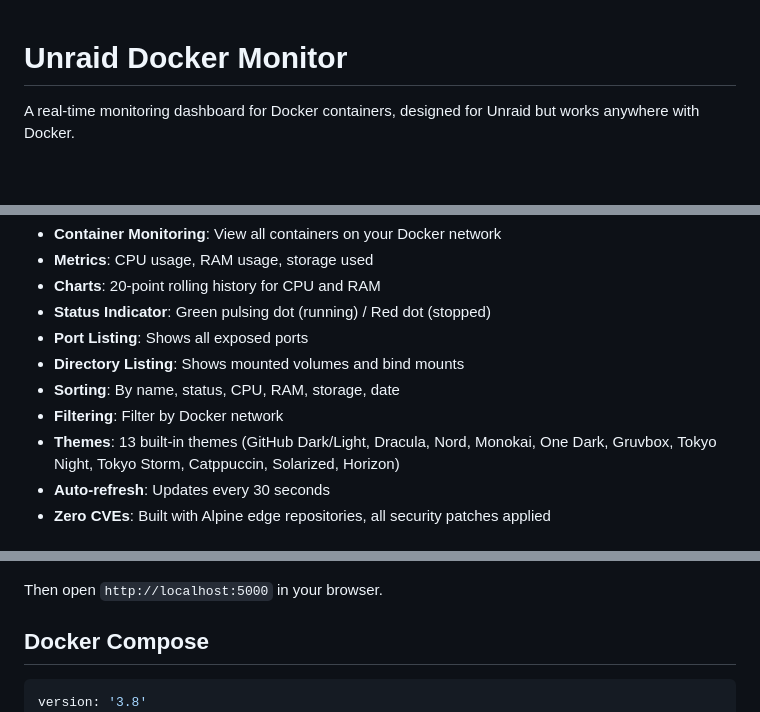
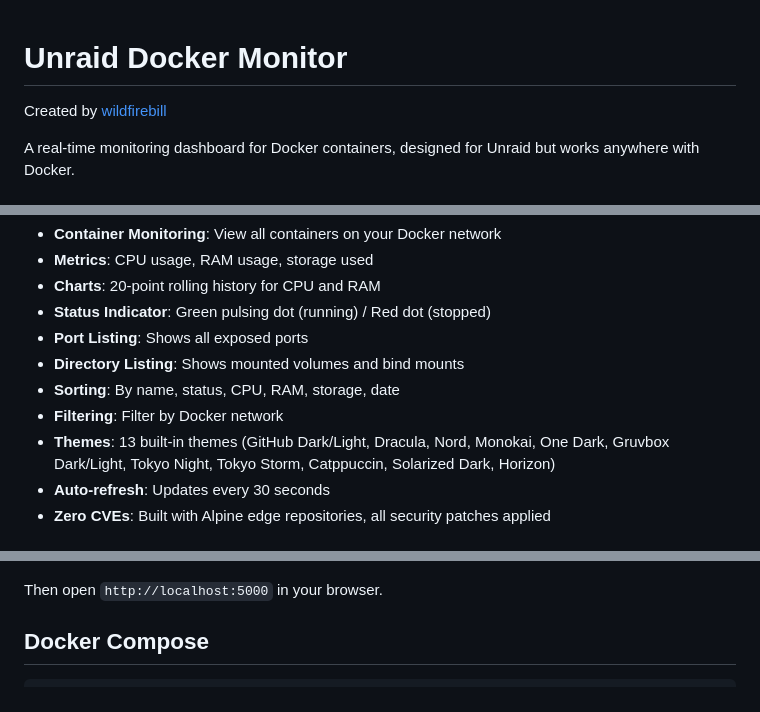
Before and after one commit to wildfirebill-docker/unraid-docker-monitor, a Markdown page: README.md, 3 parts joined by grey strips. GitHub-like rendering; blank space fills up the shorter version.

Commit message:
Add created by wildfirebill attribution

````diff
--- a/README.md
+++ b/README.md
@@ -1,4 +1,6 @@
 # Unraid Docker Monitor
+
+Created by [wildfirebill](https://github.com/wildfirebill)
 
 A real-time monitoring dashboard for Docker containers, designed for Unraid but works anywhere with Docker.
 
@@ -12,7 +14,7 @@ A real-time monitoring dashboard for Docker containers, designed for Unraid but
 - **Directory Listing**: Shows mounted volumes and bind mounts
 - **Sorting**: By name, status, CPU, RAM, storage, date
 - **Filtering**: Filter by Docker network
-- **Themes**: 13 built-in themes (GitHub Dark/Light, Dracula, Nord, Monokai, One Dark, Gruvbox, Tokyo Night, Tokyo Storm, Catppuccin, Solarized, Horizon)
+- **Themes**: 13 built-in themes (GitHub Dark/Light, Dracula, Nord, Monokai, One Dark, Gruvbox Dark/Light, Tokyo Night, Tokyo Storm, Catppuccin, Solarized Dark, Horizon)
 - **Auto-refresh**: Updates every 30 seconds
 - **Zero CVEs**: Built with Alpine edge repositories, all security patches applied
 
@@ -31,7 +33,6 @@ Then open `http://localhost:5000` in your browser.
 ## Docker Compose
 
 ```yaml
-version: '3.8'
 services:
   unraid-docker-monitor:
     image: ghcr.io/wildfirebill-docker/unraid-docker-monitor:latest
````
